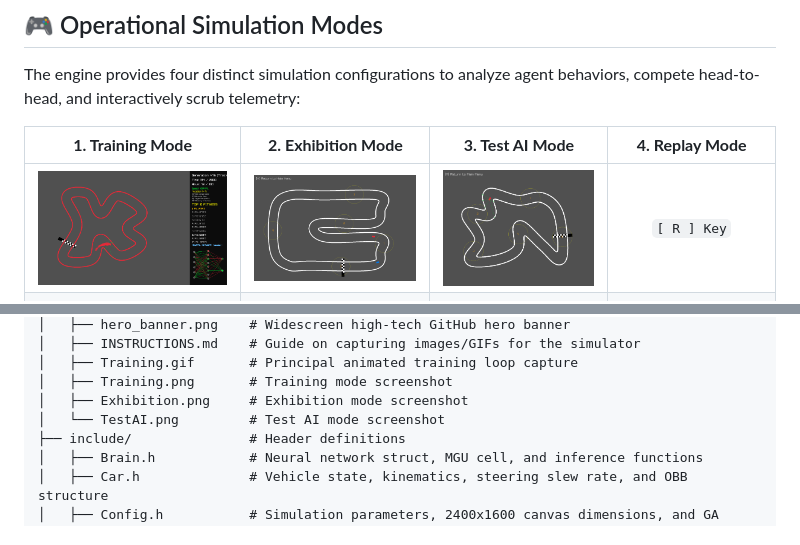
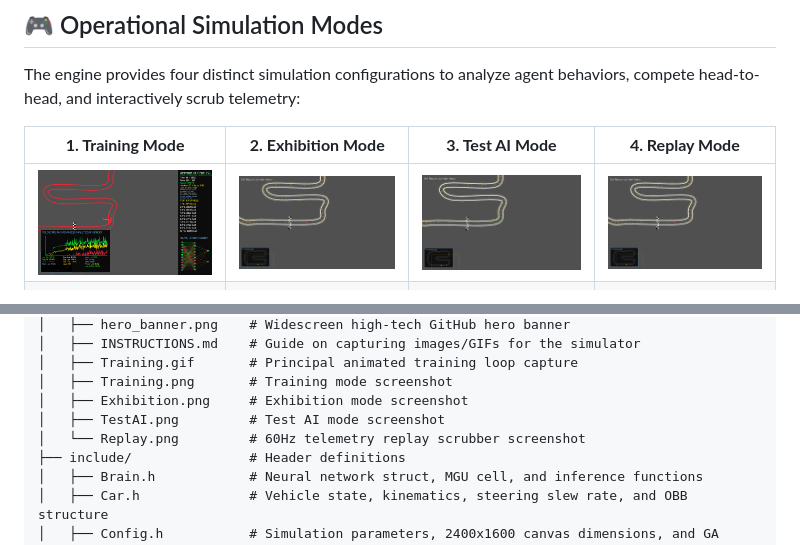
Before and after one commit to jorgebd21/NeuralRacer-CPP, a Markdown page: README.md, 2 parts joined by grey strips. Rendered like a GitHub page; pictures changed too: docs/Exhibition.png, docs/Replay.png (added), docs/TestAI.png.

Commit message:
docs(media): update simulation screenshots and hero training GIF with modern v2.6.0 engine

```diff
--- a/README.md
+++ b/README.md
@@ -132,7 +132,7 @@ The engine provides four distinct simulation configurations to analyze agent beh
 
 | **1. Training Mode** | **2. Exhibition Mode** | **3. Test AI Mode** | **4. Replay Mode** |
 | :---: | :---: | :---: | :---: |
-| [![Training Mode](docs/Training.png)](docs/Training.png) | [![Exhibition Mode](docs/Exhibition.png)](docs/Exhibition.png) | [![Test AI Mode](docs/TestAI.png)](docs/TestAI.png) | `[ R ] Key` |
+| [![Training Mode](docs/Training.png)](docs/Training.png) | [![Exhibition Mode](docs/Exhibition.png)](docs/Exhibition.png) | [![Test AI Mode](docs/TestAI.png)](docs/TestAI.png) | [![Replay Mode](docs/Replay.png)](docs/Replay.png) |
 | *Neural network undergoing continuous training with live dashboard metrics and weight visualizations.* | *Manual player driving (blue car) competing head-to-head against the elite neural network brain (red car).* | *Observing the standalone driving strategy of the saved elite network navigate challenging curves.* | *Interactive 60Hz telemetry scrubber with ghost car projection, speed heatmaps, and cockpit Jacobians.* |
 
 ---
@@ -551,7 +551,8 @@ NeuralRacer-CPP/
 │   ├── Training.gif       # Principal animated training loop capture
 │   ├── Training.png       # Training mode screenshot
 │   ├── Exhibition.png     # Exhibition mode screenshot
-│   └── TestAI.png         # Test AI mode screenshot
+│   ├── TestAI.png         # Test AI mode screenshot
+│   └── Replay.png         # 60Hz telemetry replay scrubber screenshot
 ├── include/               # Header definitions
 │   ├── Brain.h            # Neural network struct, MGU cell, and inference functions
 │   ├── Car.h              # Vehicle state, kinematics, steering slew rate, and OBB structure
```
Also changed, not shown: docs/INSTRUCTIONS.md (+8 -2 lines), 4 other files.
